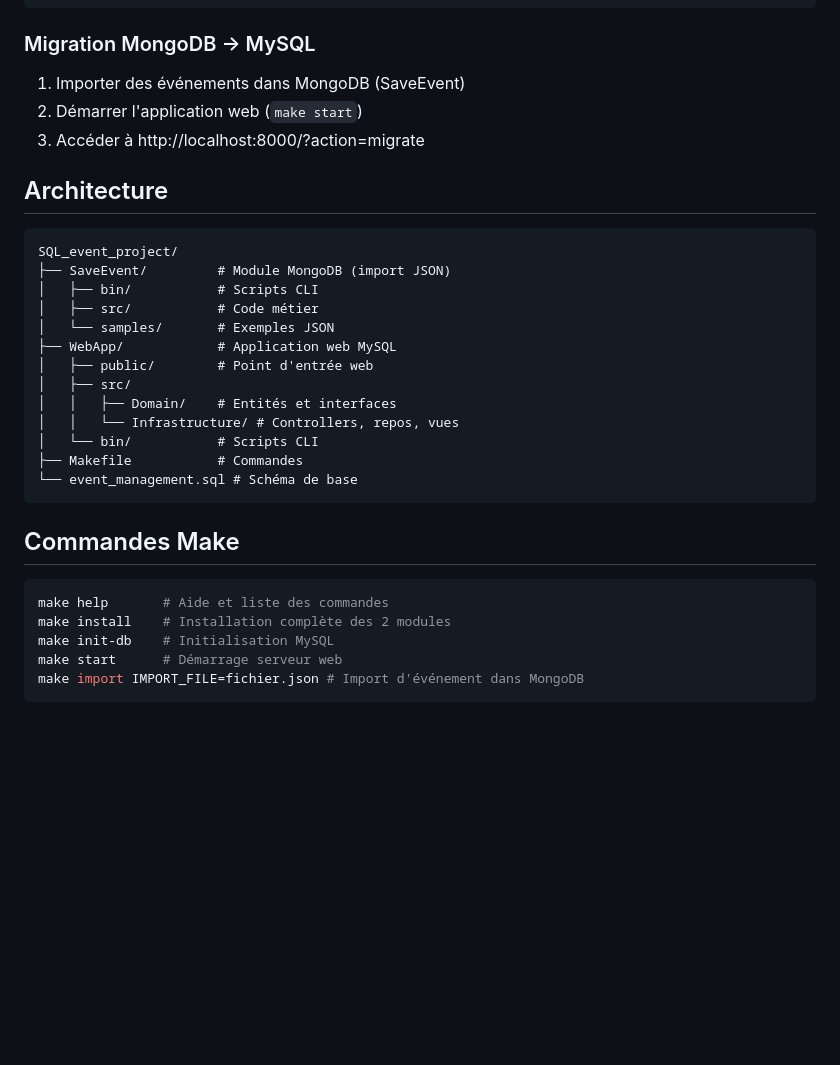
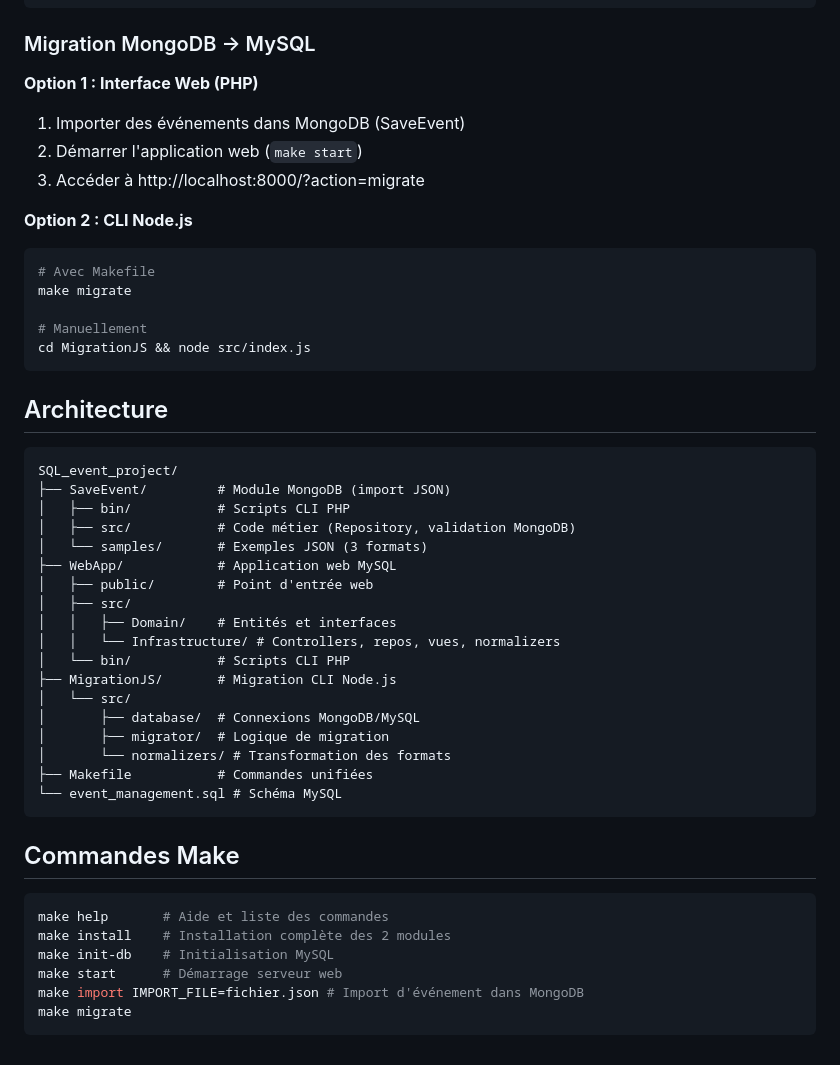
Before and after one commit to Alaaric/SQL_event_project, a Markdown page: README.md, the part around the change. Drawn GitHub-style; blank space fills up the shorter version.

````diff
--- a/README.md
+++ b/README.md
@@ -98,26 +98,41 @@ make import IMPORT_FILE=SaveEvent/samples/TRUEGISTER_format.json
 ```
 ### Migration MongoDB → MySQL
 
+**Option 1 : Interface Web (PHP)**
 1. Importer des événements dans MongoDB (SaveEvent)
 2. Démarrer l'application web (`make start`)
 3. Accéder à http://localhost:8000/?action=migrate
+
+**Option 2 : CLI Node.js**
+```bash
+# Avec Makefile
+make migrate
+
+# Manuellement
+cd MigrationJS && node src/index.js
+```
 
 ## Architecture
 
 ```
 SQL_event_project/
 ├── SaveEvent/         # Module MongoDB (import JSON)
-│   ├── bin/           # Scripts CLI
-│   ├── src/           # Code métier
-│   └── samples/       # Exemples JSON
+│   ├── bin/           # Scripts CLI PHP
+│   ├── src/           # Code métier (Repository, validation MongoDB)
+│   └── samples/       # Exemples JSON (3 formats)
 ├── WebApp/            # Application web MySQL
 │   ├── public/        # Point d'entrée web
 │   ├── src/
 │   │   ├── Domain/    # Entités et interfaces
-│   │   └── Infrastructure/ # Controllers, repos, vues
-│   └── bin/           # Scripts CLI
-├── Makefile           # Commandes
-└── event_management.sql # Schéma de base
+│   │   └── Infrastructure/ # Controllers, repos, vues, normalizers
+│   └── bin/           # Scripts CLI PHP
+├── MigrationJS/       # Migration CLI Node.js
+│   └── src/
+│       ├── database/  # Connexions MongoDB/MySQL
+│       ├── migrator/  # Logique de migration
+│       └── normalizers/ # Transformation des formats
+├── Makefile           # Commandes unifiées
+└── event_management.sql # Schéma MySQL
 ```
 
 ## Commandes Make
@@ -128,4 +143,5 @@ make install    # Installation complète des 2 modules
 make init-db    # Initialisation MySQL
 make start      # Démarrage serveur web
 make import IMPORT_FILE=fichier.json # Import d'événement dans MongoDB
+make migrate
 ```
````
